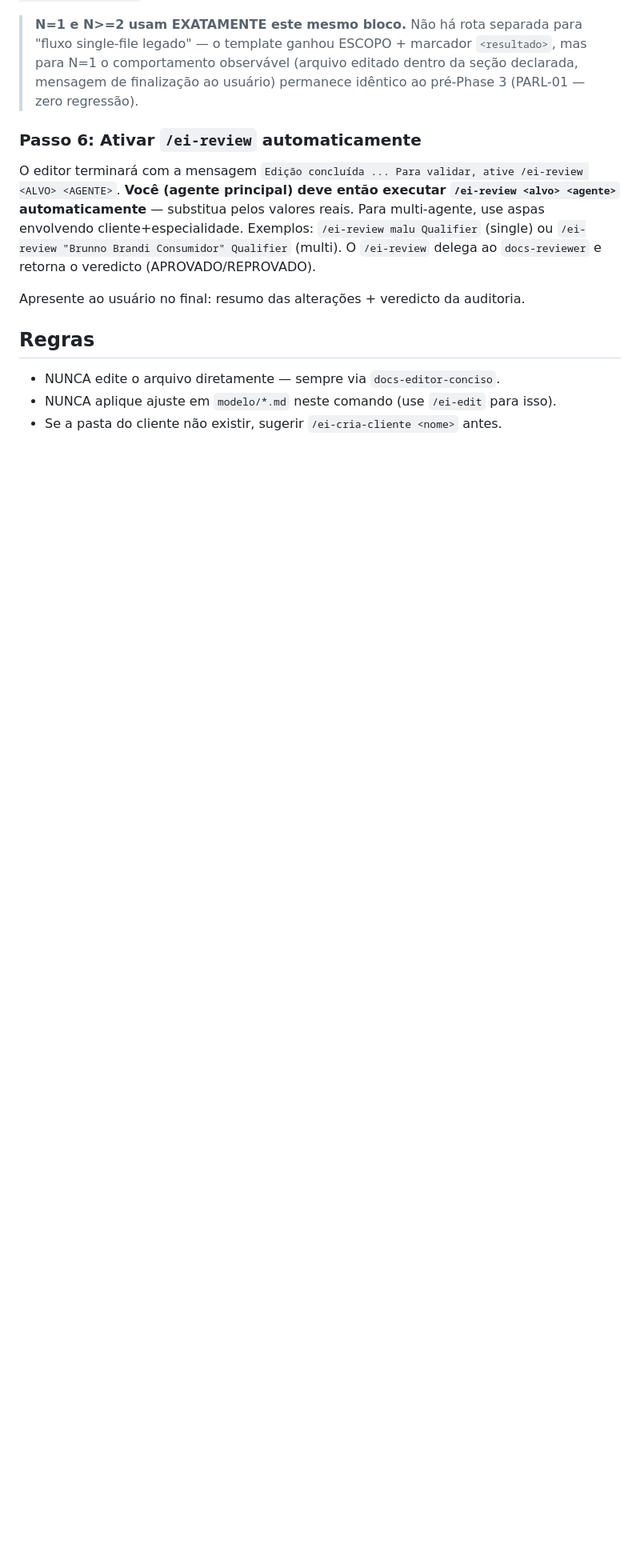
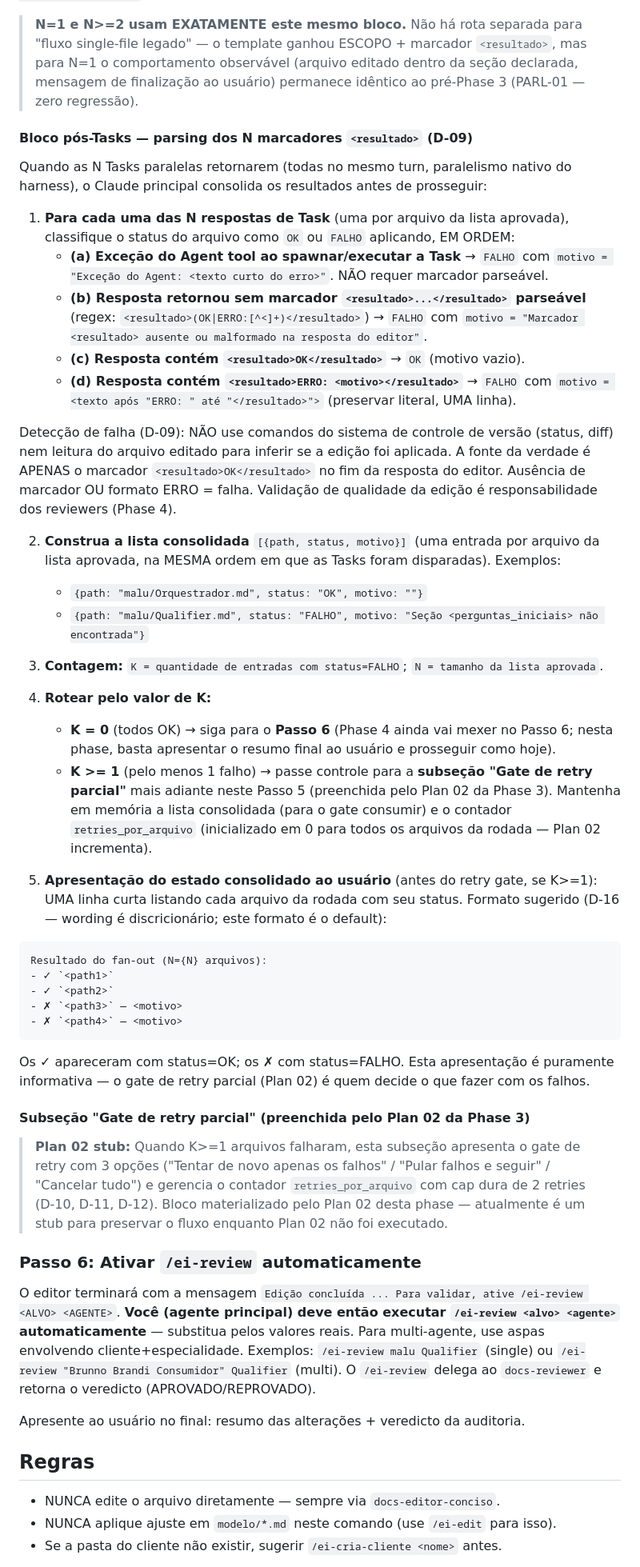
Before and after one commit to Expert-Integrado/ei-prompt, a Markdown page: .claude/commands/ei-ajustes.md, the part around the change. Shown at 80% size. Drawn GitHub-style; blank space fills up the shorter version.

Commit message:
feat(03-01): bloco pós-Tasks parsing N marcadores <resultado> + stub do gate de retry (Task 2)
- Adiciona Bloco pós-Tasks ao Passo 5: classifica cada Task como OK/FALHO via regex <resultado>(OK|ERRO:...)</resultado> (D-09)
- 4 rotas de detecção: (a) exceção do Agent, (b) marcador ausente/malformado, (c) OK, (d) ERRO com motivo
- Fonte da verdade exclusiva: o marcador textual; SEM heurística de status/diff do controle de versão (D-09)
- Constrói lista consolidada [{path, status, motivo}] na MESMA ordem das Tasks disparadas
- Rota K=0 → Passo 6 (todos OK); rota K>=1 → handoff explícito à subseção 'Gate de retry parcial' do Plan 02
- Apresentação consolidada ao usuário com formato ✓/✗ + path + motivo (D-16, wording discricionário)
- Subseção Gate de retry parcial cravada como stub explícito (preenchida pelo Plan 02)
- Contador retries_por_arquivo inicializado em 0 na rodada (Plan 02 incrementa)
- AskUserQuestion NÃO inserido no Passo 5 (Plan 02 quem materializa o AUQ do retry gate)

````diff
--- a/.claude/commands/ei-ajustes.md
+++ b/.claude/commands/ei-ajustes.md
@@ -334,6 +334,44 @@ Emita as N chamadas via tool `Agent` na MESMA resposta. Cada chamada usa `subage
 
 > **N=1 e N>=2 usam EXATAMENTE este mesmo bloco.** Não há rota separada para "fluxo single-file legado" — o template ganhou ESCOPO + marcador `<resultado>`, mas para N=1 o comportamento observável (arquivo editado dentro da seção declarada, mensagem de finalização ao usuário) permanece idêntico ao pré-Phase 3 (PARL-01 — zero regressão).
 
+#### Bloco pós-Tasks — parsing dos N marcadores `<resultado>` (D-09)
+
+Quando as N Tasks paralelas retornarem (todas no mesmo turn, paralelismo nativo do harness), o Claude principal consolida os resultados antes de prosseguir:
+
+1. **Para cada uma das N respostas de Task** (uma por arquivo da lista aprovada), classifique o status do arquivo como `OK` ou `FALHO` aplicando, EM ORDEM:
+   - **(a) Exceção do Agent tool ao spawnar/executar a Task** → `FALHO` com `motivo = "Exceção do Agent: <texto curto do erro>"`. NÃO requer marcador parseável.
+   - **(b) Resposta retornou sem marcador `<resultado>...</resultado>` parseável** (regex: `<resultado>(OK|ERRO:[^<]+)</resultado>`) → `FALHO` com `motivo = "Marcador <resultado> ausente ou malformado na resposta do editor"`.
+   - **(c) Resposta contém `<resultado>OK</resultado>`** → `OK` (motivo vazio).
+   - **(d) Resposta contém `<resultado>ERRO: <motivo></resultado>`** → `FALHO` com `motivo = <texto após "ERRO: " até "</resultado>">` (preservar literal, UMA linha).
+
+Detecção de falha (D-09): NÃO use comandos do sistema de controle de versão (status, diff) nem leitura do arquivo editado para inferir se a edição foi aplicada. A fonte da verdade é APENAS o marcador `<resultado>OK</resultado>` no fim da resposta do editor. Ausência de marcador OU formato ERRO = falha. Validação de qualidade da edição é responsabilidade dos reviewers (Phase 4).
+
+2. **Construa a lista consolidada** `[{path, status, motivo}]` (uma entrada por arquivo da lista aprovada, na MESMA ordem em que as Tasks foram disparadas). Exemplos:
+   - `{path: "malu/Orquestrador.md", status: "OK", motivo: ""}`
+   - `{path: "malu/Qualifier.md", status: "FALHO", motivo: "Seção <perguntas_iniciais> não encontrada"}`
+
+3. **Contagem:** `K = quantidade de entradas com status=FALHO`; `N = tamanho da lista aprovada`.
+
+4. **Rotear pelo valor de K:**
+   - **K = 0** (todos OK) → siga para o **Passo 6** (Phase 4 ainda vai mexer no Passo 6; nesta phase, basta apresentar o resumo final ao usuário e prosseguir como hoje).
+   - **K >= 1** (pelo menos 1 falho) → passe controle para a **subseção "Gate de retry parcial"** mais adiante neste Passo 5 (preenchida pelo Plan 02 da Phase 3). Mantenha em memória a lista consolidada (para o gate consumir) e o contador `retries_por_arquivo` (inicializado em 0 para todos os arquivos da rodada — Plan 02 incrementa).
+
+5. **Apresentação do estado consolidado ao usuário** (antes do retry gate, se K>=1): UMA linha curta listando cada arquivo da rodada com seu status. Formato sugerido (D-16 — wording é discricionário; este formato é o default):
+
+```
+Resultado do fan-out (N={N} arquivos):
+- ✓ `<path1>`
+- ✓ `<path2>`
+- ✗ `<path3>` — <motivo>
+- ✗ `<path4>` — <motivo>
+```
+
+Os ✓ apareceram com status=OK; os ✗ com status=FALHO. Esta apresentação é puramente informativa — o gate de retry parcial (Plan 02) é quem decide o que fazer com os falhos.
+
+#### Subseção "Gate de retry parcial" (preenchida pelo Plan 02 da Phase 3)
+
+> **Plan 02 stub:** Quando K>=1 arquivos falharam, esta subseção apresenta o gate de retry com 3 opções ("Tentar de novo apenas os falhos" / "Pular falhos e seguir" / "Cancelar tudo") e gerencia o contador `retries_por_arquivo` com cap dura de 2 retries (D-10, D-11, D-12). Bloco materializado pelo Plan 02 desta phase — atualmente é um stub para preservar o fluxo enquanto Plan 02 não foi executado.
+
 ### Passo 6: Ativar `/ei-review` automaticamente
 O editor terminará com a mensagem `Edição concluída ... Para validar, ative /ei-review <ALVO> <AGENTE>`. **Você (agente principal) deve então executar `/ei-review <alvo> <agente>` automaticamente** — substitua pelos valores reais. Para multi-agente, use aspas envolvendo cliente+especialidade. Exemplos: `/ei-review malu Qualifier` (single) ou `/ei-review "Brunno Brandi Consumidor" Qualifier` (multi). O `/ei-review` delega ao `docs-reviewer` e retorna o veredicto (APROVADO/REPROVADO).
 
````
